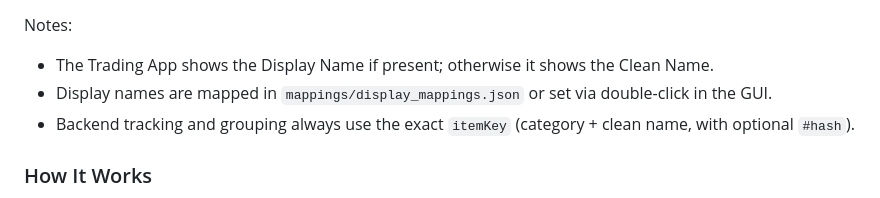
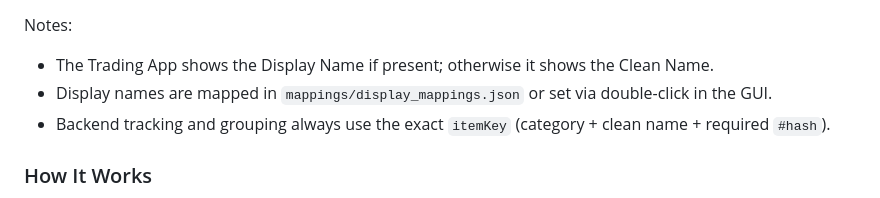
Before and after one commit to bardy18/abi-market-data, a Markdown page: README.md, the part around the change. Drawn GitHub-style.

```diff
--- a/README.md
+++ b/README.md
@@ -227,7 +227,7 @@ The system uses a two-tier naming approach, plus an optional GUI display name:
 Notes:
 - The Trading App shows the Display Name if present; otherwise it shows the Clean Name.
 - Display names are mapped in `mappings/display_mappings.json` or set via double-click in the GUI.
-- Backend tracking and grouping always use the exact `itemKey` (category + clean name, with optional `#hash`).
+- Backend tracking and grouping always use the exact `itemKey` (category + clean name + required `#hash`).
 
 ### How It Works
 
```
